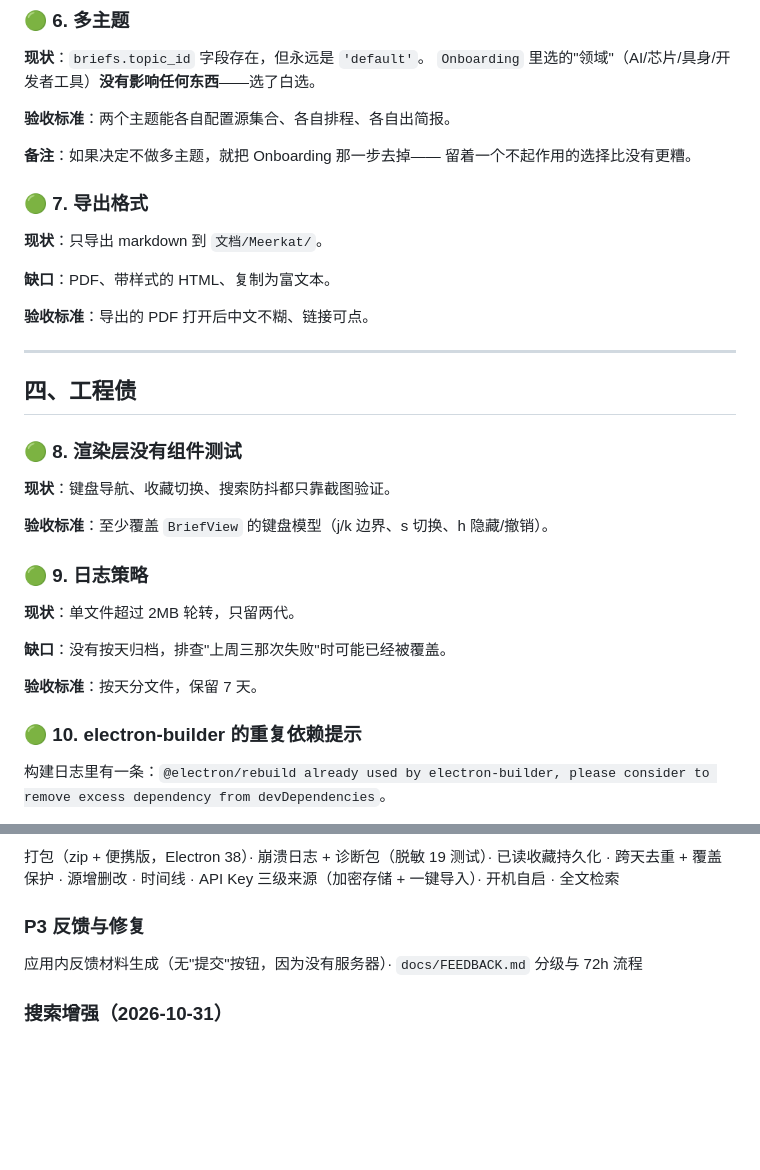
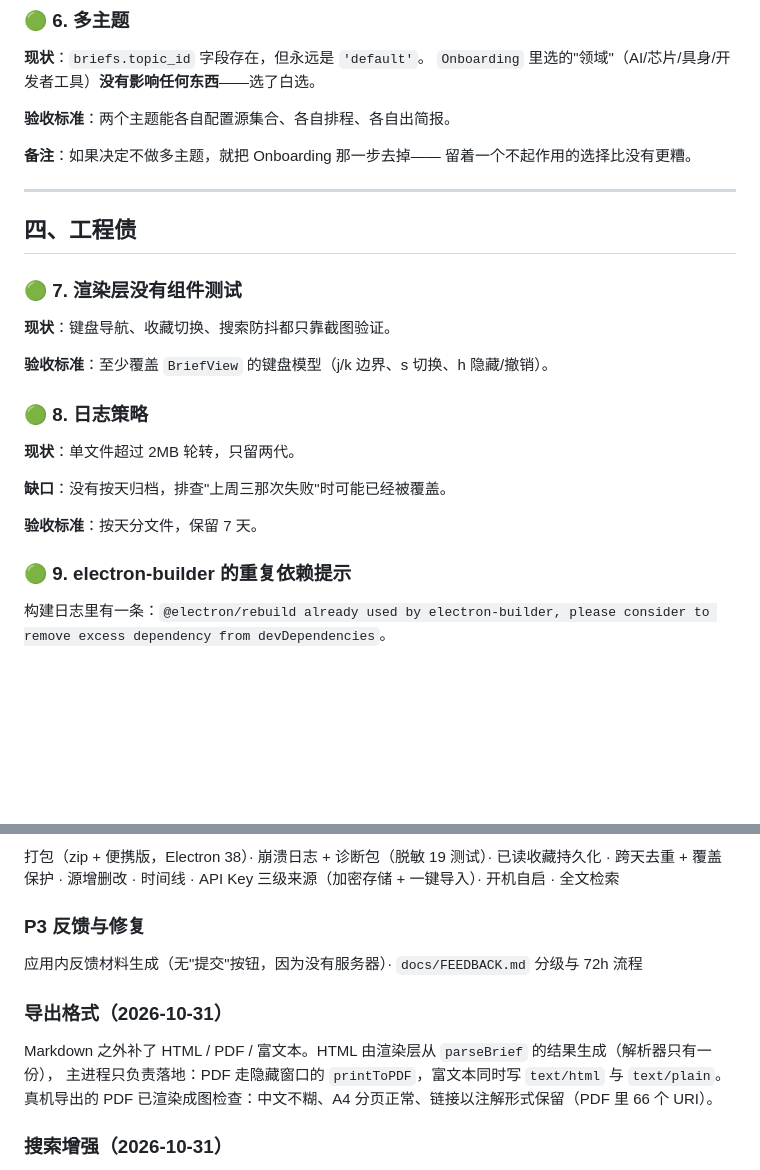
Before and after one commit to husleng24/meerkat, a Markdown page: docs/TODO.md, 2 parts joined by grey strips. Rendered like a GitHub page; blank space fills up the shorter version.

```diff
--- a/docs/TODO.md
+++ b/docs/TODO.md
@@ -91,25 +91,17 @@
 **备注**：如果决定不做多主题，就把 Onboarding 那一步去掉——
 留着一个不起作用的选择比没有更糟。
 
-### 🟢 7. 导出格式
-
-**现状**：只导出 markdown 到 `文档/Meerkat/`。
-
-**缺口**：PDF、带样式的 HTML、复制为富文本。
-
-**验收标准**：导出的 PDF 打开后中文不糊、链接可点。
-
 ---
 
 ## 四、工程债
 
-### 🟢 8. 渲染层没有组件测试
+### 🟢 7. 渲染层没有组件测试
 
 **现状**：键盘导航、收藏切换、搜索防抖都只靠截图验证。
 
 **验收标准**：至少覆盖 `BriefView` 的键盘模型（j/k 边界、s 切换、h 隐藏/撤销）。
 
-### 🟢 9. 日志策略
+### 🟢 8. 日志策略
 
 **现状**：单文件超过 2MB 轮转，只留两代。
 
@@ -117,7 +109,7 @@
 
 **验收标准**：按天分文件，保留 7 天。
 
-### 🟢 10. electron-builder 的重复依赖提示
+### 🟢 9. electron-builder 的重复依赖提示
 
 构建日志里有一条：`@electron/rebuild already used by electron-builder,
 please consider to remove excess dependency from devDependencies`。
@@ -154,6 +146,11 @@ API Key 三级来源（加密存储 + 一键导入）· 开机自启 · 全文
 ### P3 反馈与修复
 应用内反馈材料生成（无"提交"按钮，因为没有服务器）· `docs/FEEDBACK.md` 分级与 72h 流程
 
+### 导出格式（2026-10-31）
+Markdown 之外补了 HTML / PDF / 富文本。HTML 由渲染层从 `parseBrief` 的结果生成（解析器只有一份），
+主进程只负责落地：PDF 走隐藏窗口的 `printToPDF`，富文本同时写 `text/html` 与 `text/plain`。
+真机导出的 PDF 已渲染成图检查：中文不糊、A4 分页正常、链接以注解形式保留（PDF 里 66 个 URI）。
+
 ### 搜索增强（2026-10-31）
 板块 / 来源 / 时间窗三个筛选、相关度与最新两种排序、命中词高亮。
 筛选下推到 SQL（否则 50 条上限会造出假空结果），条件拼接对 FTS 与 LIKE 两条路径共用。
```
Also changed, not shown: other parts of docs/TODO.md (+1 -1 lines), README.md (+14 -0 lines), docs/assets/ui-export.png (added), 7 other files.
